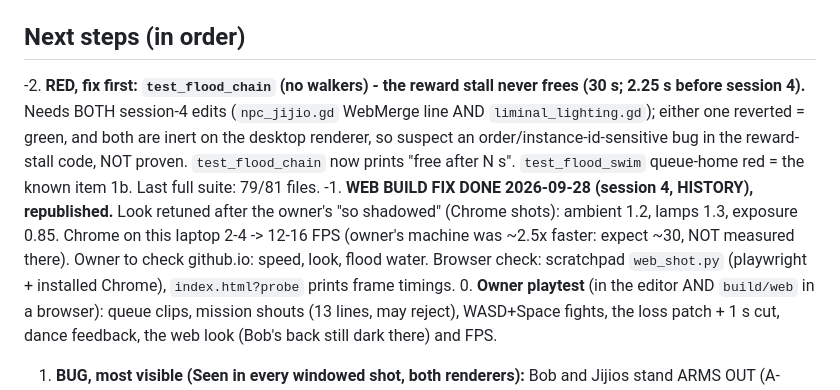
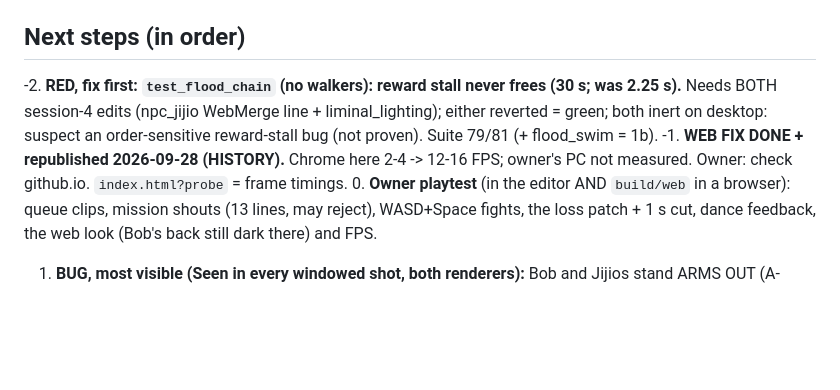
Before and after one commit to boboongy/poop-or-die, a Markdown page: STATUS.md, the part around the change. GitHub-like rendering; blank space fills up the shorter version.

Commit message:
STATUS: web fix handoff, open red test

```diff
--- a/STATUS.md
+++ b/STATUS.md
@@ -45,8 +45,8 @@ Working method: `.claude/skills/build-verify-workflow/SKILL.md` (a 60-line core
 - **GitHub:** `boboongy/mi-godot` (PRIVATE; `build/` is not in git). Public + GitHub Pages is the owner's call.
 
 ## Next steps (in order)
--2. **RED, fix first: `test_flood_chain` (no walkers) - the reward stall never frees (30 s; 2.25 s before session 4).** Needs BOTH session-4 edits (`npc_jijio.gd` WebMerge line AND `liminal_lighting.gd`); either one reverted = green, and both are inert on the desktop renderer, so suspect an order/instance-id-sensitive bug in the reward-stall code, NOT proven. `test_flood_chain` now prints "free after N s". `test_flood_swim` queue-home red = the known item 1b. Last full suite: 79/81 files.
--1. **WEB BUILD FIX DONE 2026-09-28 (session 4, HISTORY), republished.** Look retuned after the owner's "so shadowed" (Chrome shots): ambient 1.2, lamps 1.3, exposure 0.85. Chrome on this laptop 2-4 -> 12-16 FPS (owner's machine was ~2.5x faster: expect ~30, NOT measured there). Owner to check github.io: speed, look, flood water. Browser check: scratchpad `web_shot.py` (playwright + installed Chrome), `index.html?probe` prints frame timings.
+-2. **RED, fix first: `test_flood_chain` (no walkers): reward stall never frees (30 s; was 2.25 s).** Needs BOTH session-4 edits (npc_jijio WebMerge line + liminal_lighting); either reverted = green; both inert on desktop: suspect an order-sensitive reward-stall bug (not proven). Suite 79/81 (+ flood_swim = 1b).
+-1. **WEB FIX DONE + republished 2026-09-28 (HISTORY).** Chrome here 2-4 -> 12-16 FPS; owner's PC not measured. Owner: check github.io. `index.html?probe` = frame timings.
 0. **Owner playtest** (in the editor AND `build/web` in a browser): queue clips, mission shouts (13 lines, may reject), WASD+Space fights, the loss patch + 1 s cut, dance feedback, the web look (Bob's back still dark there) and FPS.
 1. **BUG, most visible (Seen in every windowed shot, both renderers):** Bob and Jijios stand ARMS OUT (A-pose) while headless says `idle` plays: probe the arm bones windowed vs headless (AnimationPlayer callback mode? the idle clip?).
 1b. `test_flood_swim` queue-home red was intermittent (1 of 1 green this session); the test now prints a per-second TRACE when it fails.
```
Also changed, not shown: HISTORY.md (+1 -1 lines).
